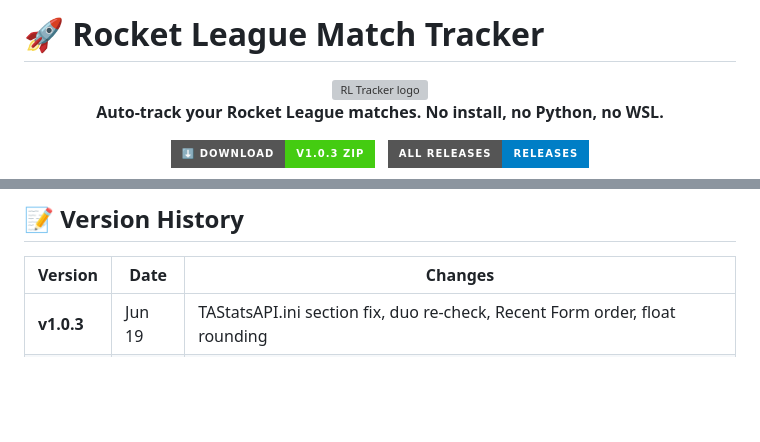
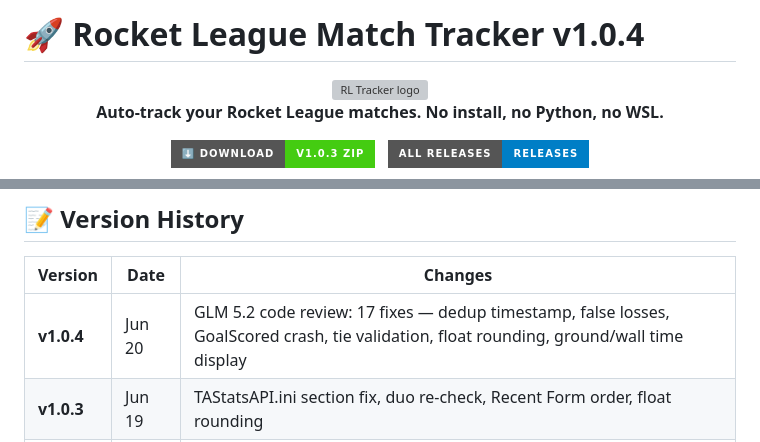
Before and after one commit to magnificolv/RocketTracker, a Markdown page: README.md, 2 parts joined by grey strips. Rendered like a GitHub page; badges without logos; blank space fills up the shorter version; grey boxes are pictures that could not be loaded.

Commit message:
docs: README v1.0.4 version history

```diff
--- a/README.md
+++ b/README.md
@@ -1,4 +1,4 @@
-# 🚀 Rocket League Match Tracker
+# 🚀 Rocket League Match Tracker v1.0.4
 
 <p align="center">
   <img src="icon.png" width="96" alt="RL Tracker logo"><br>
@@ -114,6 +114,7 @@ All files are created **inside the `RL-Tracker\` folder** automatically — noth
 
 | Version | Date | Changes |
 |---------|------|---------|
+| **v1.0.4** | Jun 20 | GLM 5.2 code review: 17 fixes — dedup timestamp, false losses, GoalScored crash, tie validation, float rounding, ground/wall time display |
 | **v1.0.3** | Jun 19 | TAStatsAPI.ini section fix, duo re-check, Recent Form order, float rounding |
 | **v1.0.1** | Jun 18 | json_module crash fix, session deep stats, DB persistence |
 | **v1.0** | Jun 17 | First public release |
```
